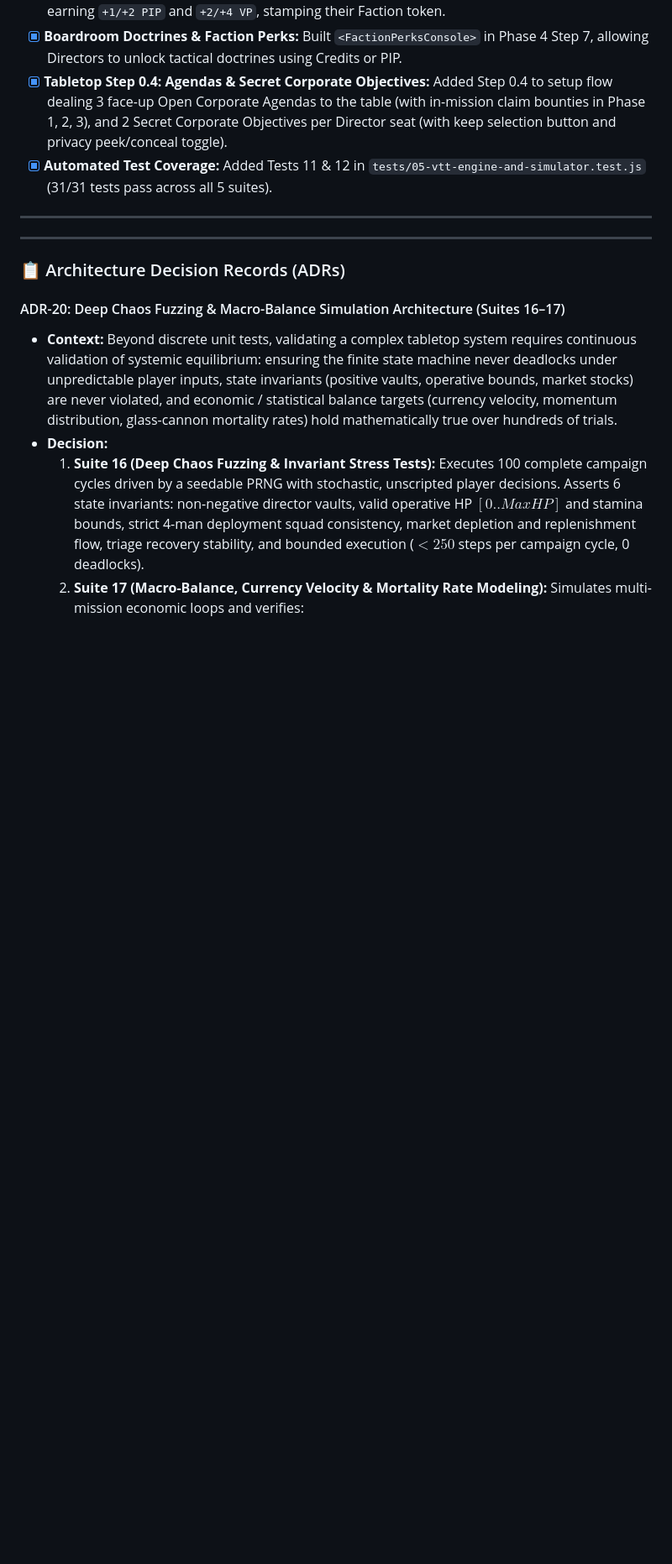
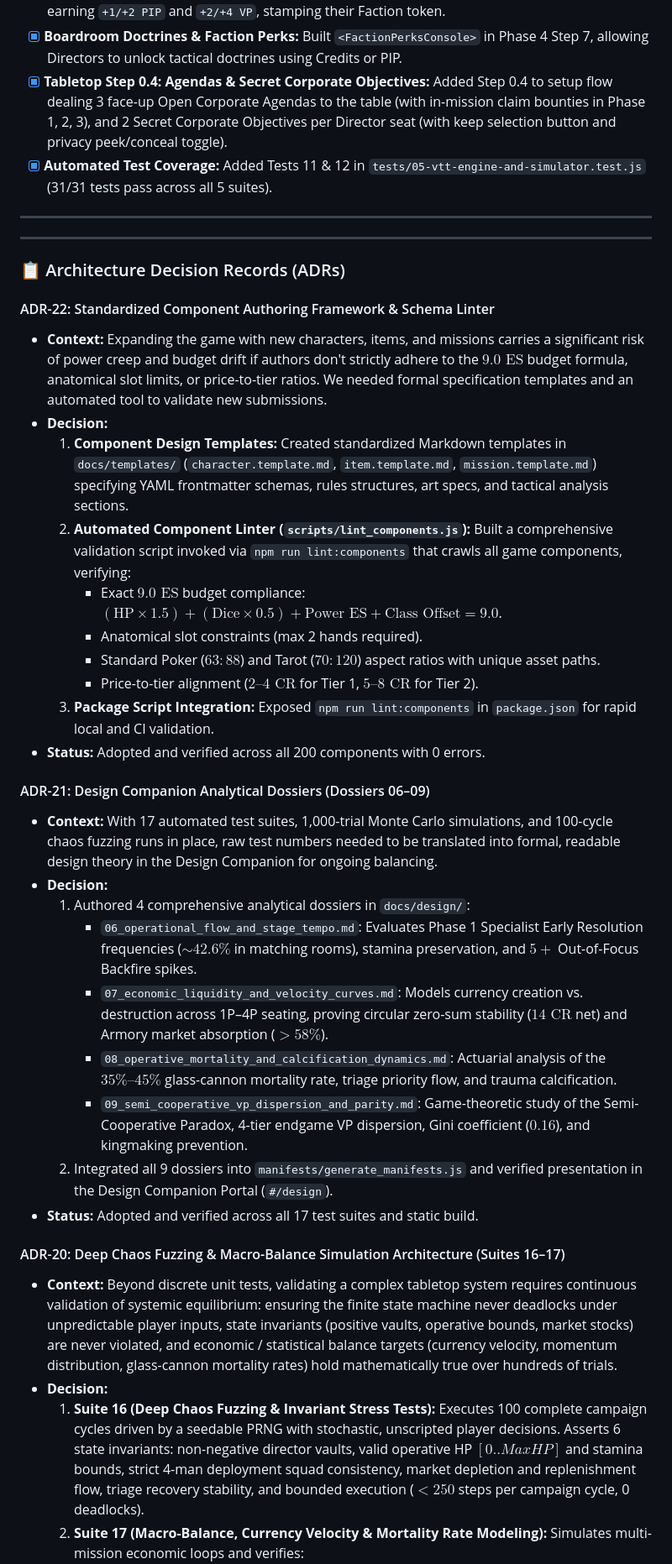
Before and after one commit to InbarRose/away-team-game, a Markdown page: PROJECT_STATUS.md, the part around one of its changes. Shown at 84% size. Drawn GitHub-style; blank space fills up the shorter version.

Commit message:
docs: record ADR-21 and ADR-22 in project status and backlog

```diff
--- a/PROJECT_STATUS.md
+++ b/PROJECT_STATUS.md
@@ -289,6 +291,29 @@ To ensure we never lose work to interruptions or timeouts and to keep Git commit
 
 ### 📋 Architecture Decision Records (ADRs)
 
+#### ADR-22: Standardized Component Authoring Framework & Schema Linter
+* **Context:** Expanding the game with new characters, items, and missions carries a significant risk of power creep and budget drift if authors don't strictly adhere to the $9.0\text{ ES}$ budget formula, anatomical slot limits, or price-to-tier ratios. We needed formal specification templates and an automated tool to validate new submissions.
+* **Decision:**
+  1. **Component Design Templates:** Created standardized Markdown templates in `docs/templates/` (`character.template.md`, `item.template.md`, `mission.template.md`) specifying YAML frontmatter schemas, rules structures, art specs, and tactical analysis sections.
+  2. **Automated Component Linter (`scripts/lint_components.js`):** Built a comprehensive validation script invoked via `npm run lint:components` that crawls all game components, verifying:
+     - Exact $9.0\text{ ES}$ budget compliance: $(\text{HP} \times 1.5) + (\text{Dice} \times 0.5) + \text{Power ES} + \text{Class Offset} = 9.0$.
+     - Anatomical slot constraints (max 2 hands required).
+     - Standard Poker ($63:88$) and Tarot ($70:120$) aspect ratios with unique asset paths.
+     - Price-to-tier alignment ($2\text{--}4\text{ CR}$ for Tier 1, $5\text{--}8\text{ CR}$ for Tier 2).
+  3. **Package Script Integration:** Exposed `npm run lint:components` in `package.json` for rapid local and CI validation.
+* **Status:** Adopted and verified across all 200 components with 0 errors.
+
+#### ADR-21: Design Companion Analytical Dossiers (Dossiers 06–09)
+* **Context:** With 17 automated test suites, 1,000-trial Monte Carlo simulations, and 100-cycle chaos fuzzing runs in place, raw test numbers needed to be translated into formal, readable design theory in the Design Companion for ongoing balancing.
+* **Decision:**
+  1. Authored 4 comprehensive analytical dossiers in `docs/design/`:
+     - `06_operational_flow_and_stage_tempo.md`: Evaluates Phase 1 Specialist Early Resolution frequencies ($\sim 42.6\%$ in matching rooms), stamina preservation, and $5+$ Out-of-Focus Backfire spikes.
+     - `07_economic_liquidity_and_velocity_curves.md`: Models currency creation vs. destruction across 1P–4P seating, proving circular zero-sum stability ($14\text{ CR}$ net) and Armory market absorption ($> 58\%$).
+     - `08_operative_mortality_and_calcification_dynamics.md`: Actuarial analysis of the $35\%\text{--}45\%$ glass-cannon mortality rate, triage priority flow, and trauma calcification.
+     - `09_semi_cooperative_vp_dispersion_and_parity.md`: Game-theoretic study of the Semi-Cooperative Paradox, 4-tier endgame VP dispersion, Gini coefficient ($0.16$), and kingmaking prevention.
+  2. Integrated all 9 dossiers into `manifests/generate_manifests.js` and verified presentation in the Design Companion Portal (`#/design`).
+* **Status:** Adopted and verified across all 17 test suites and static build.
+
 #### ADR-20: Deep Chaos Fuzzing & Macro-Balance Simulation Architecture (Suites 16–17)
 * **Context:** Beyond discrete unit tests, validating a complex tabletop system requires continuous validation of systemic equilibrium: ensuring the finite state machine never deadlocks under unpredictable player inputs, state invariants (positive vaults, operative bounds, market stocks) are never violated, and economic / statistical balance targets (currency velocity, momentum distribution, glass-cannon mortality rates) hold mathematically true over hundreds of trials.
 * **Decision:**
```
Also changed, not shown: other parts of PROJECT_STATUS.md (+2 -0 lines), BACKLOG.md (+2 -0 lines).
